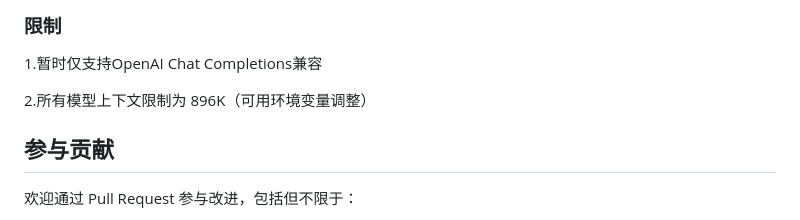
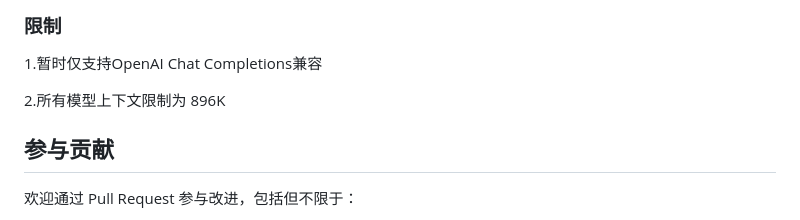
Before and after one commit to tangsong404/whale2api, a Markdown page: README.md, the part around the change. GitHub-like rendering.

Commit message:
docs: drop env-var note from the README context-limit line

```diff
--- a/README.md
+++ b/README.md
@@ -92,7 +92,7 @@ go test ./...
 
 1.暂时仅支持OpenAI Chat Completions兼容
 
-2.所有模型上下文限制为 896K（可用环境变量调整）
+2.所有模型上下文限制为 896K
 
 ## 参与贡献
 
```
